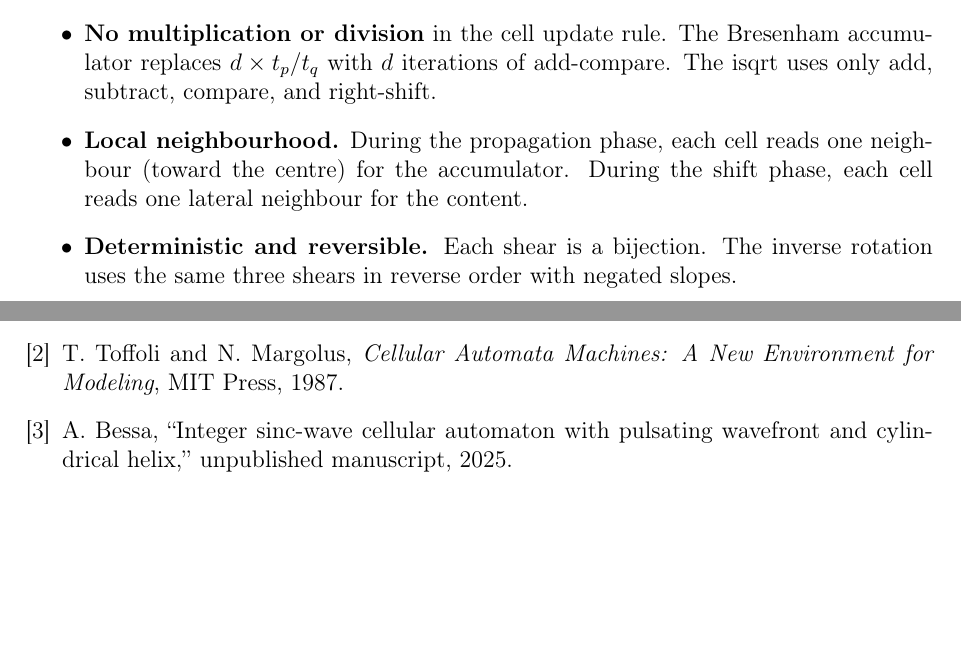
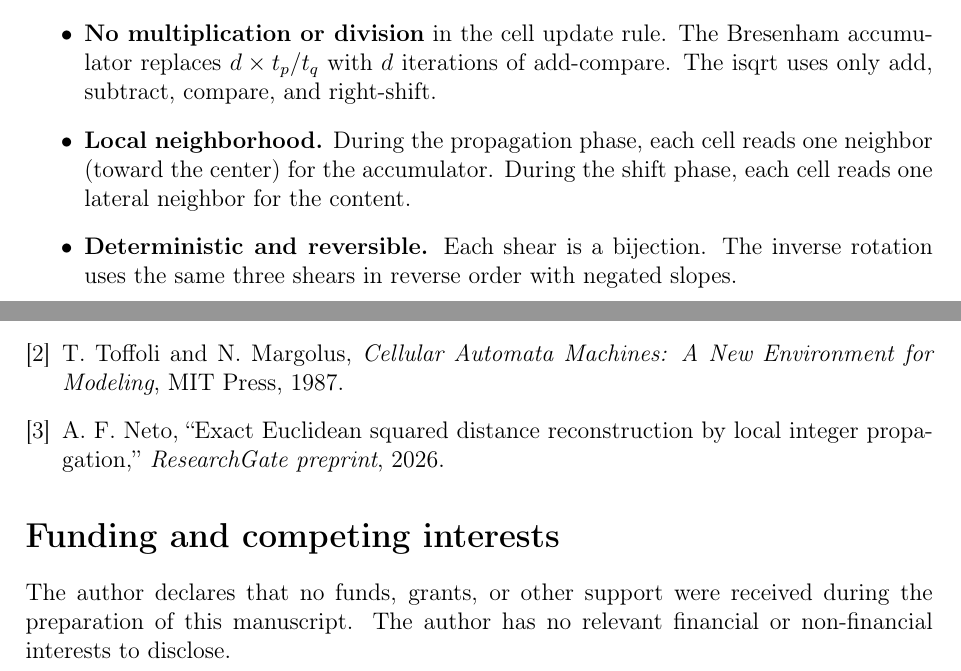
Before and after one commit to automaton3d/spiral, a LaTeX paper (manuscript_rotation.tex): two parts of pages 5 and 6 of 6, joined at a grey line, cut so that both start at the same text, the shorter picture padded with empty space. Compiled offline with pdfLaTeX.

Commit message:
Manuscript: American English, update author/reference to Neto 2026, add funding statement
Co-Authored-By: Alexandre Neto <alexandre.com@yahoo.com>

```diff
--- a/manuscript_rotation.tex
+++ b/manuscript_rotation.tex
@@ -2,7 +2,7 @@
 
 \usepackage[utf8]{inputenc}
 \usepackage[T1]{fontenc}
-\usepackage[english]{babel}
+\usepackage[american]{babel}
 \usepackage{amsmath,amssymb,amsthm}
 \usepackage{booktabs}
 \usepackage{graphicx}
@@ -12,7 +12,7 @@
 \usepackage[margin=2.5cm]{geometry}
 
 \title{Integer-Only 3D Rotation via Paeth Decomposition\\with Bresenham Accumulators}
-\author{A.\ Bessa}
+\author{A.~F.~Neto}
 \date{\today}
 
 \begin{document}
@@ -322,10 +322,10 @@ automaton framework:
   The Bresenham accumulator replaces $d \times t_p / t_q$ with
   $d$~iterations of add-compare.  The $\mathrm{isqrt}$ uses only
   add, subtract, compare, and right-shift.
-\item \textbf{Local neighbourhood.}
-  During the propagation phase, each cell reads one neighbour
-  (toward the centre) for the accumulator.  During the shift phase,
-  each cell reads one lateral neighbour for the content.
+\item \textbf{Local neighborhood.}
+  During the propagation phase, each cell reads one neighbor
+  (toward the center) for the accumulator.  During the shift phase,
+  each cell reads one lateral neighbor for the content.
 \item \textbf{Deterministic and reversible.}
   Each shear is a bijection.  The inverse rotation uses the same
   three shears in reverse order with negated slopes.
@@ -373,12 +373,18 @@ T.~Toffoli and N.~Margolus,
 \emph{Cellular Automata Machines: A New Environment for Modeling},
 MIT Press, 1987.
 
-\bibitem{bessa2025sinc}
-A.~Bessa,
-``Integer sinc-wave cellular automaton with pulsating wavefront
-and cylindrical helix,''
-unpublished manuscript, 2025.
+\bibitem{neto2026arithmetico}
+A.~F.~Neto,
+``Exact Euclidean squared distance reconstruction by local integer
+propagation,''
+\emph{ResearchGate preprint}, 2026.
 
 \end{thebibliography}
 
+\section*{Funding and competing interests}
+
+The author declares that no funds, grants, or other support were received
+during the preparation of this manuscript.
+The author has no relevant financial or non-financial interests to disclose.
+
 \end{document}
```
Also changed, not shown: manuscript_rotation.tex (26 more changed lines).
